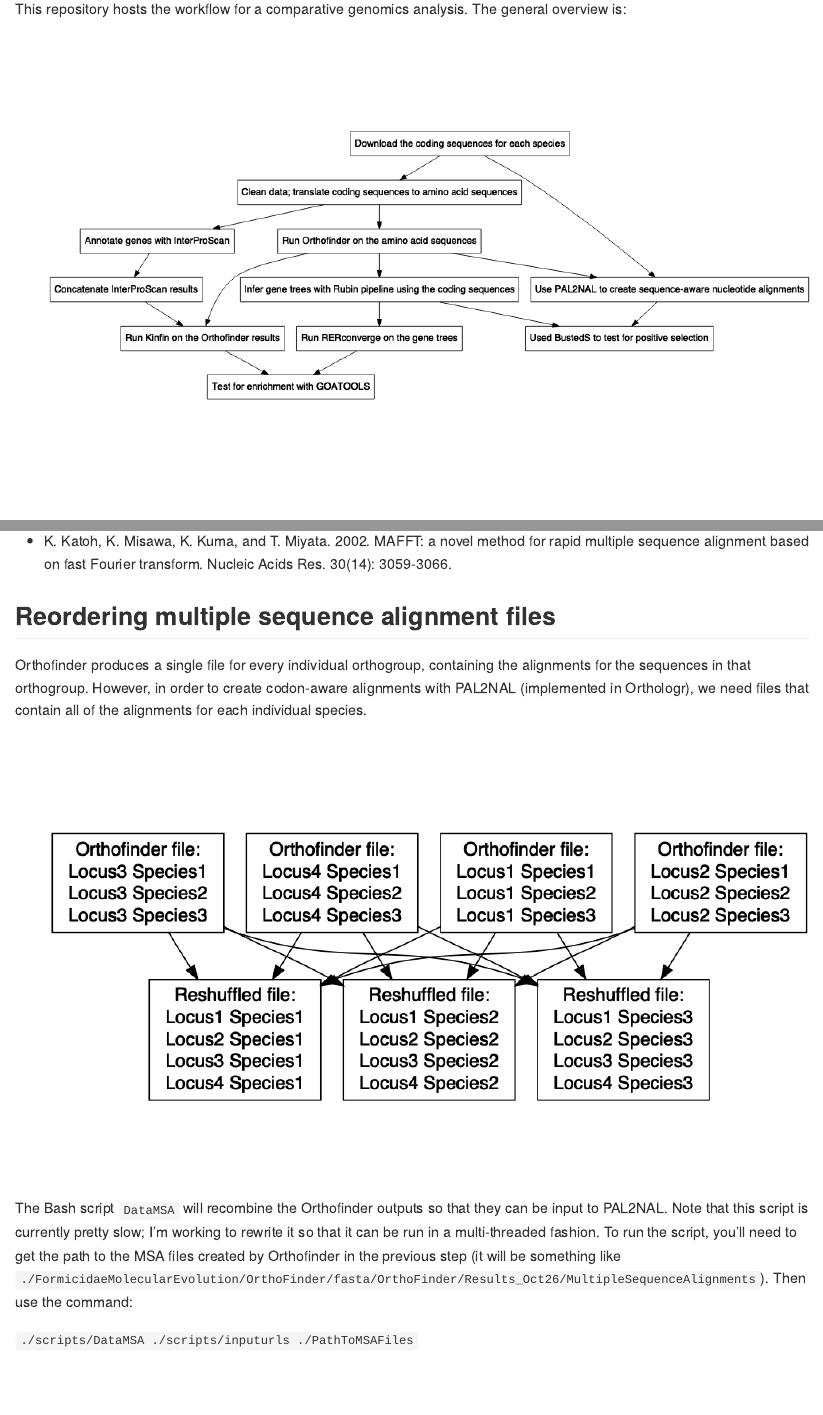
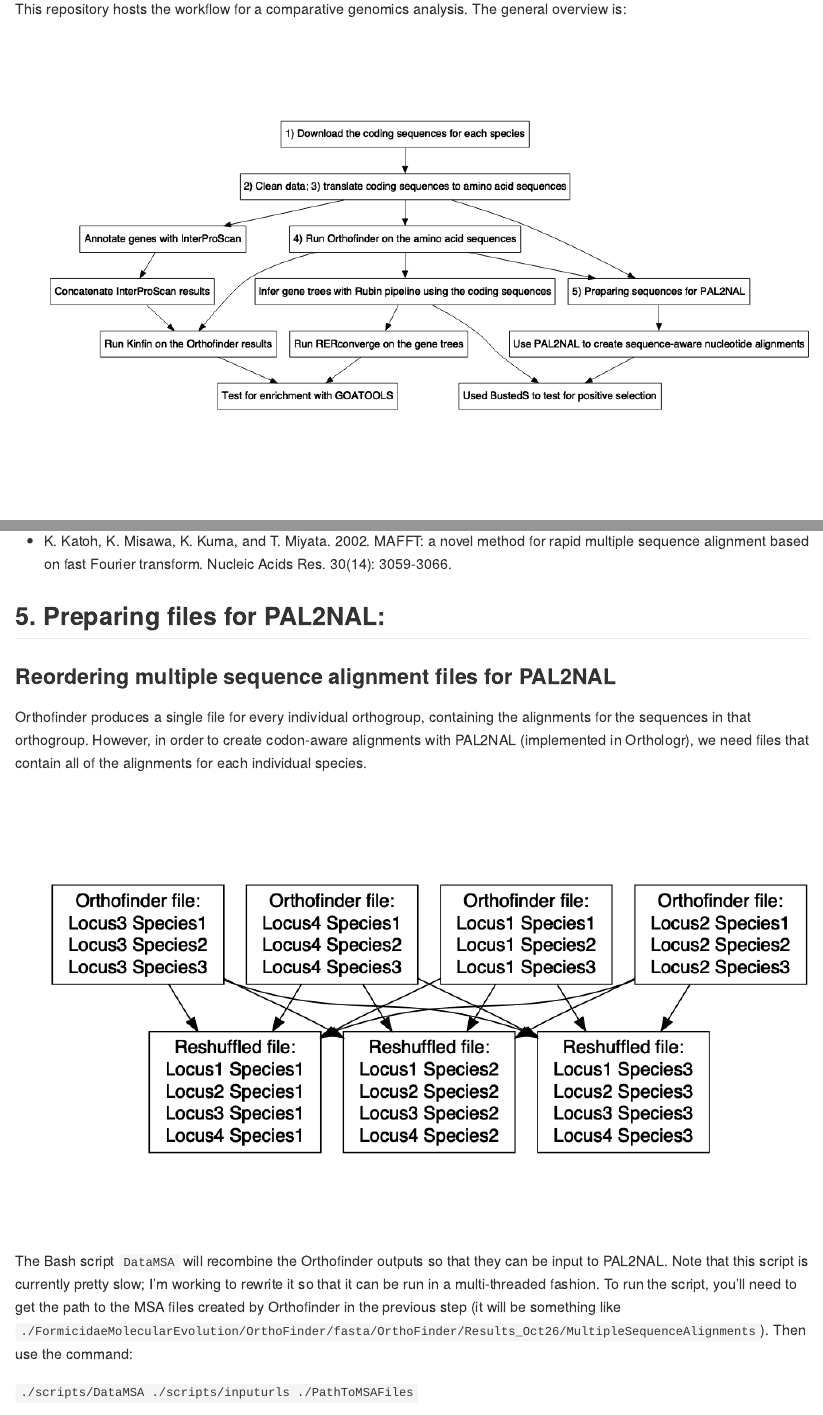
Before and after one commit to mbarkdull/FormicidaeMolecularEvolution, an R Markdown document (README.Rmd): the page in a window 1100 px wide, from 220 px down, and a second part further down, joined at a grey line. The pictures show the output file README.md that the author committed with the source, drawn offline in the style of GitHub.

Commit message:
Writing script to subset nucleotide sequence files for PAL2NAL and updating README with that information.

```diff
--- a/README.Rmd
+++ b/README.Rmd
@@ -31,17 +31,19 @@ grViz("digraph flowchart {
       tab9 [label = '@@9']
       tab10 [label = '@@10']
       tab11 [label = '@@11']
+      tab12 [label = '@@12']
+
       # edge definitions with the node IDs
       tab1 -> tab2 -> tab3 -> tab4 -> tab5 -> tab9;
       tab2 -> tab6 -> tab7 -> tab8 -> tab9;
       tab3 -> tab8;
-      tab1 -> tab10 -> tab11;
+      tab2 -> tab12 -> tab10 -> tab11;
       tab4 -> tab11;
-      tab3 -> tab10;
+      tab3 -> tab12;
       }
-      [1]: 'Download the coding sequences for each species'
-      [2]: 'Clean data; translate coding sequences to amino acid sequences'
-      [3]: 'Run Orthofinder on the amino acid sequences'
+      [1]: '1) Download the coding sequences for each species'
+      [2]: '2) Clean data; 3) translate coding sequences to amino acid sequences'
+      [3]: '4) Run Orthofinder on the amino acid sequences'
       [4]: 'Infer gene trees with Rubin pipeline using the coding sequences'
       [5]: 'Run RERconverge on the gene trees'
       [6]: 'Annotate genes with InterProScan'
@@ -118,7 +121,8 @@ Please also cite MAFFT:
 
   + K. Katoh, K. Misawa, K. Kuma, and T. Miyata. 2002. MAFFT: a novel method for rapid multiple sequence alignment based on fast Fourier transform. Nucleic Acids Res. 30(14): 3059-3066.
 
-## Reordering multiple sequence alignment files
+## 5. Preparing files for PAL2NAL:
+### Reordering multiple sequence alignment files for PAL2NAL
 Orthofinder produces a single file for every individual orthogroup, containing the alignments for the sequences in that orthogroup. However, in order to create codon-aware alignments with PAL2NAL (implemented in Orthologr), we need files that contain all of the alignments for each individual species.
 
 
```
Also changed, not shown: README.md, README_files/figure-gfm/unnamed-chunk-1-1.png, README.Rmd (13 more changed lines), 2 other files.
